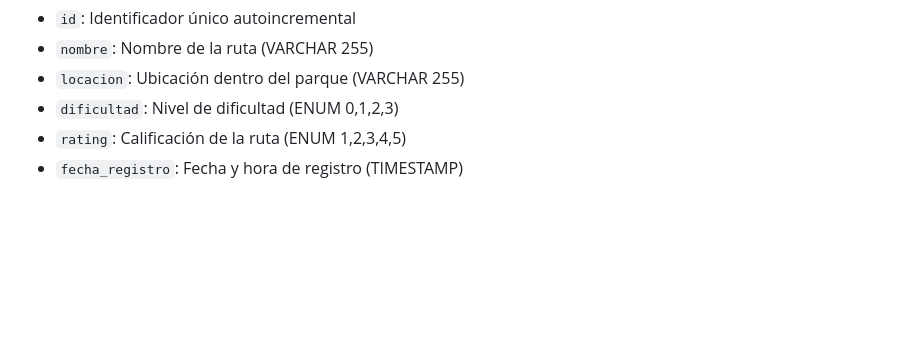
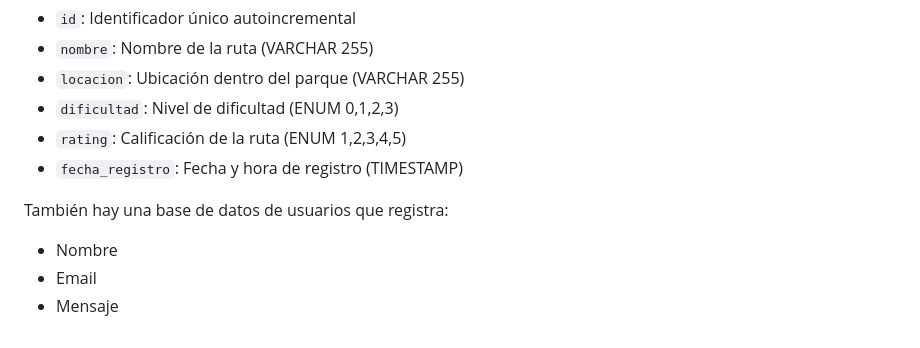
Before and after one commit to Ordun0/Examen_Web_Hernandez, a Markdown page: README.md, the part around the change. Rendered like a GitHub page; blank space fills up the shorter version.

```diff
--- a/README.md
+++ b/README.md
@@ -78,3 +78,8 @@ La base de datos `parque_nacional` contiene una tabla llamada `rutas` con la sig
 - `dificultad`: Nivel de dificultad (ENUM 0,1,2,3)
 - `rating`: Calificación de la ruta (ENUM 1,2,3,4,5)
 - `fecha_registro`: Fecha y hora de registro (TIMESTAMP)
+
+También hay una base de datos de usuarios que registra:
+- Nombre
+- Email
+- Mensaje
```
